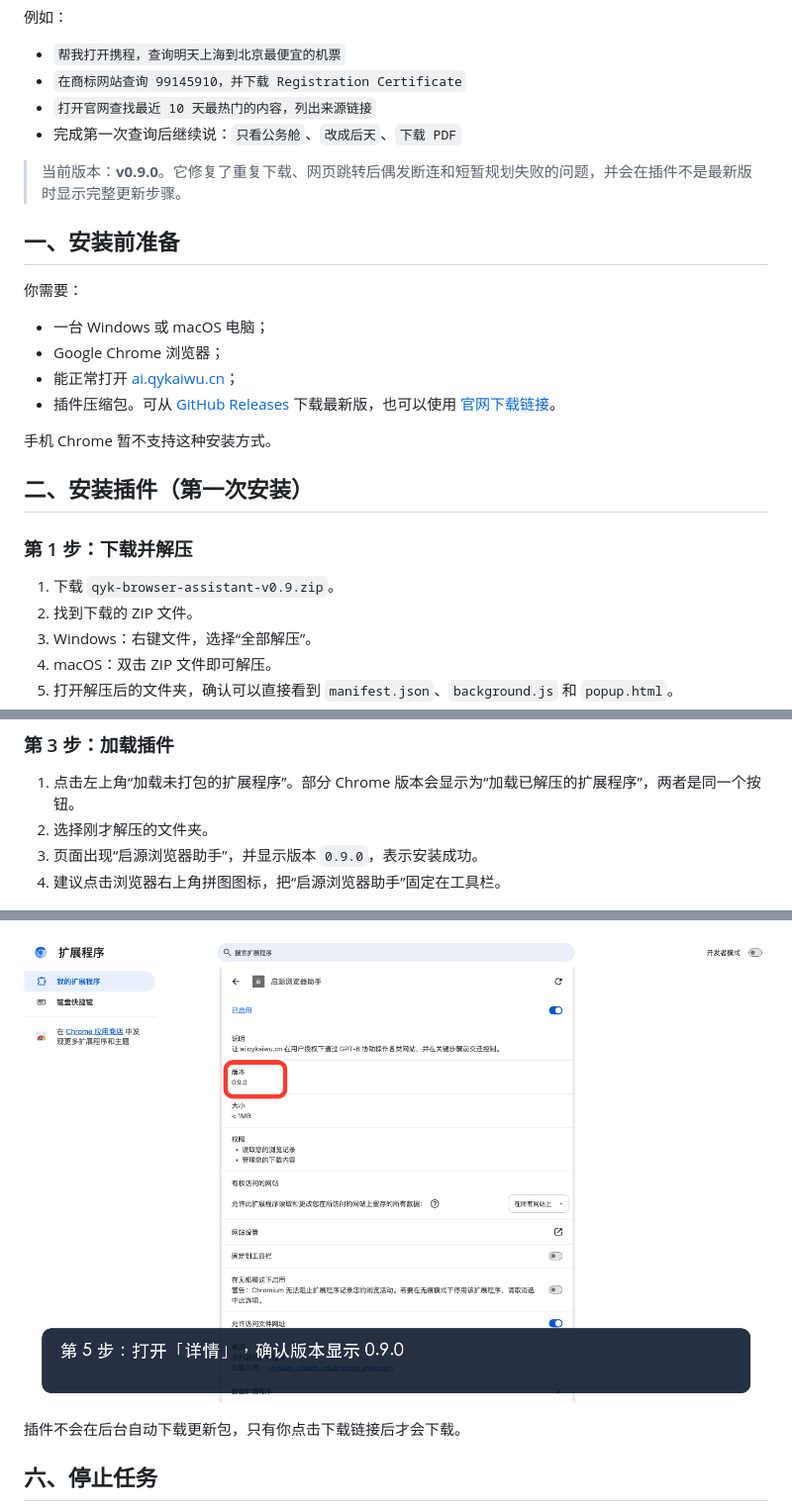
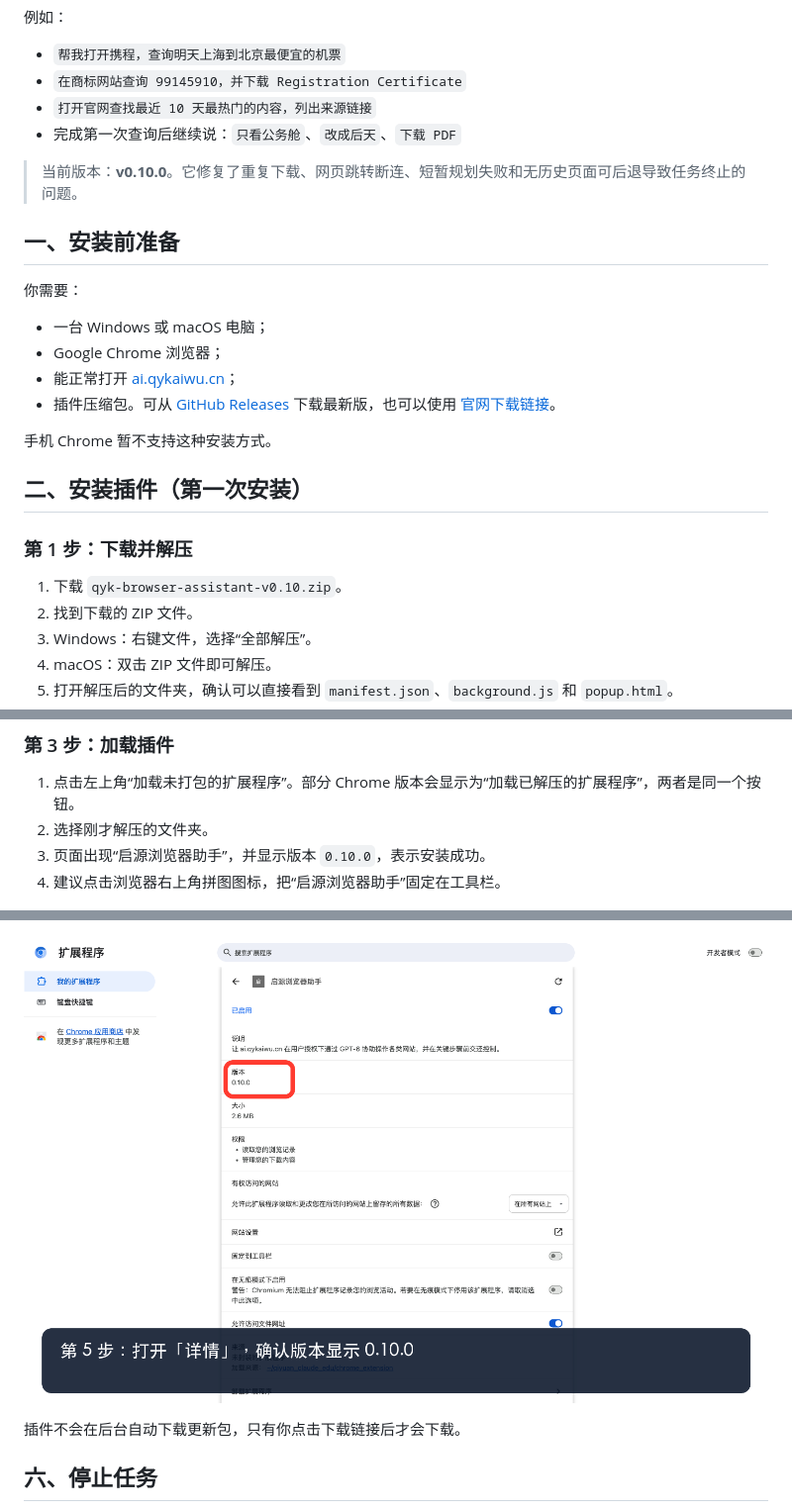
Before and after one commit to pruida/qyk-browser-assistant, a Markdown page: README.md, 3 parts joined by grey strips. Shown at 99% size. GitHub-like rendering; pictures changed too: docs/images/step-5-confirm-version.png.

```diff
--- a/README.md
+++ b/README.md
@@ -9,7 +9,7 @@
 - `打开官网查找最近 10 天最热门的内容，列出来源链接`
 - 完成第一次查询后继续说：`只看公务舱`、`改成后天`、`下载 PDF`
 
-> 当前版本：**v0.9.0**。它修复了重复下载、网页跳转后偶发断连和短暂规划失败的问题，并会在插件不是最新版时显示完整更新步骤。
+> 当前版本：**v0.10.0**。它修复了重复下载、网页跳转断连、短暂规划失败和无历史页面可后退导致任务终止的问题。
 
 ## 一、安装前准备
 
@@ -26,7 +26,7 @@
 
 ### 第 1 步：下载并解压
 
-1. 下载 `qyk-browser-assistant-v0.9.zip`。
+1. 下载 `qyk-browser-assistant-v0.10.zip`。
 2. 找到下载的 ZIP 文件。
 3. Windows：右键文件，选择“全部解压”。
 4. macOS：双击 ZIP 文件即可解压。
@@ -48,7 +48,7 @@
 
 1. 点击左上角“加载未打包的扩展程序”。部分 Chrome 版本会显示为“加载已解压的扩展程序”，两者是同一个按钮。
 2. 选择刚才解压的文件夹。
-3. 页面出现“启源浏览器助手”，并显示版本 `0.9.0`，表示安装成功。
+3. 页面出现“启源浏览器助手”，并显示版本 `0.10.0`，表示安装成功。
 4. 建议点击浏览器右上角拼图图标，把“启源浏览器助手”固定在工具栏。
 
 ![点击加载按钮，红框为点击位置](docs/images/step-3-load-folder.png)
```
Also changed, not shown: other parts of README.md (+2 -2 lines), CHANGELOG.md (+7 -0 lines), docs/images/04-version-confirmed.png, docs/images/step-1-download-unzip.png, docs/images/step-6-refresh-chat.png, docs/images/video-title.png, 3 other files.
